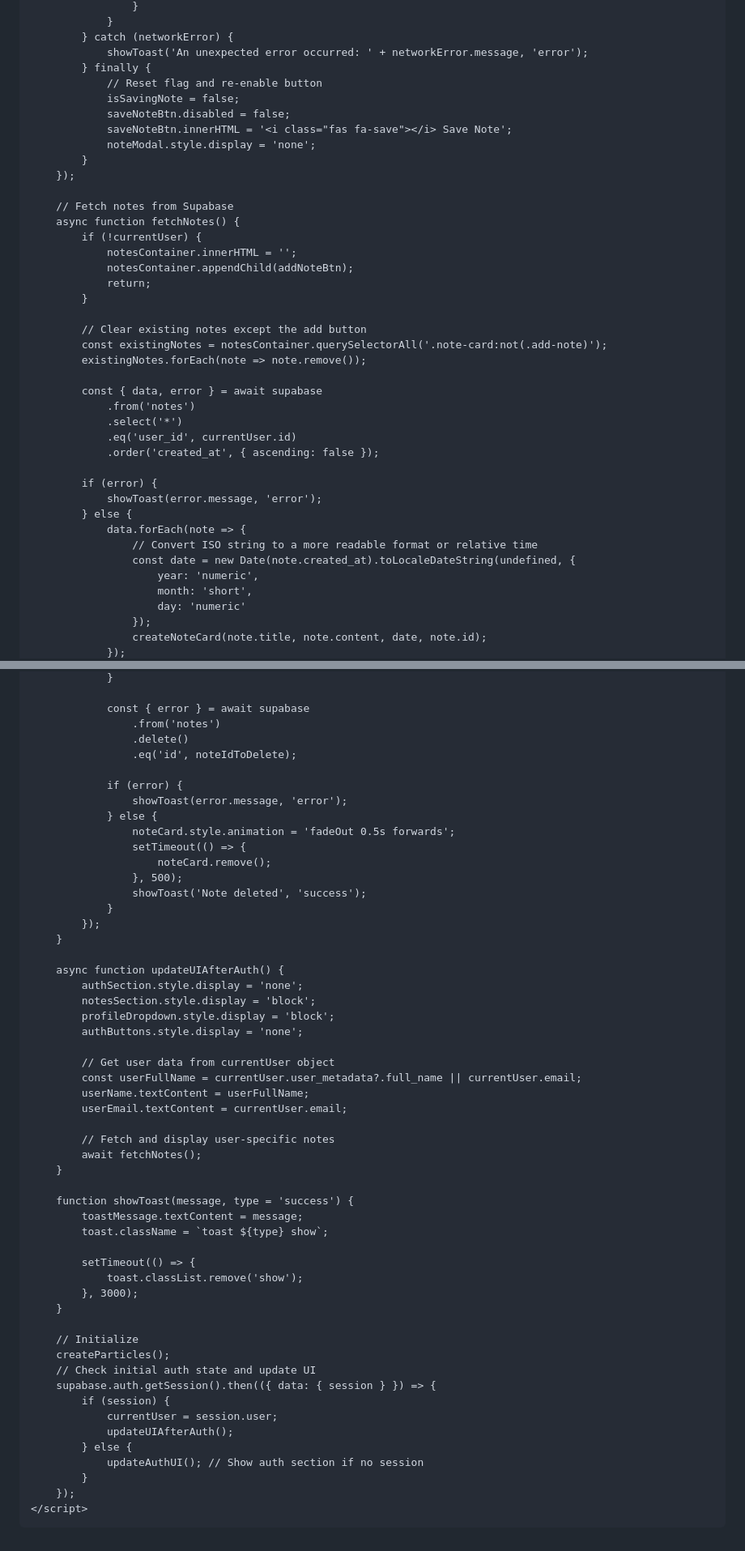
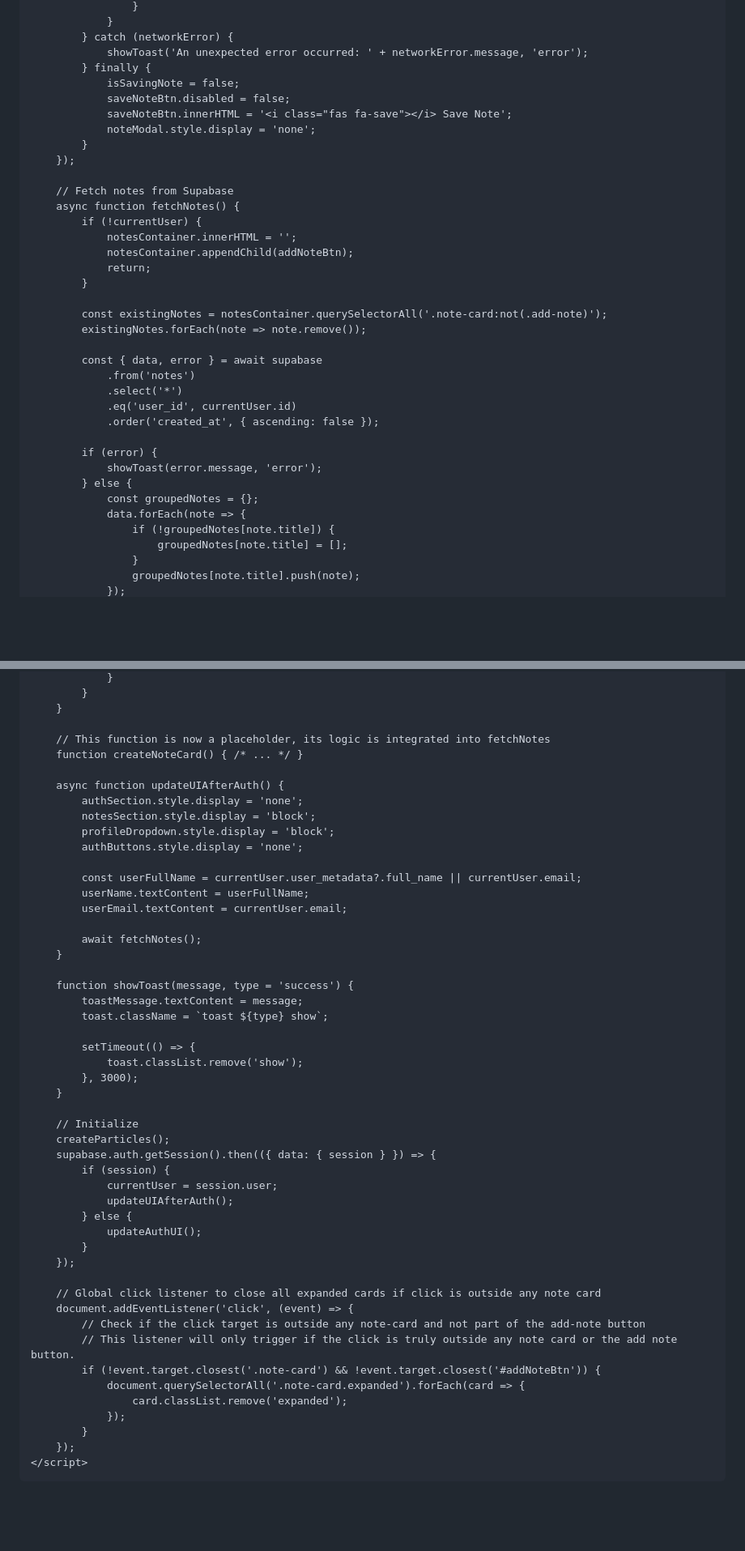
Before and after one commit to ntqueprince/notebook, a Markdown page: README.md, 2 parts joined by grey strips. Shown at 81% size. GitHub-like rendering; blank space fills up the shorter version.

```diff
--- a/README.md
+++ b/README.md
@@ -1378,7 +1445,6 @@
             } catch (networkError) {
                 showToast('An unexpected error occurred: ' + networkError.message, 'error');
             } finally {
-                // Reset flag and re-enable button
                 isSavingNote = false;
                 saveNoteBtn.disabled = false;
                 saveNoteBtn.innerHTML = '<i class="fas fa-save"></i> Save Note';
@@ -1394,7 +1460,6 @@
                 return;
             }
 
-            // Clear existing notes except the add button
             const existingNotes = notesContainer.querySelectorAll('.note-card:not(.add-note)');
             existingNotes.forEach(note => note.remove());
 
@@ -1407,12 +1472,10 @@
             if (error) {
                 showToast(error.message, 'error');
             } else {
+                const groupedNotes = {};
                 data.forEach(note => {
-                    // Convert ISO string to a more readable format or relative time
-                    const date = new Date(note.created_at).toLocaleDateString(undefined, {
-                        year: 'numeric',
-                        month: 'short',
-                        day: 'numeric'
-                    });
-                    createNoteCard(note.title, note.content, date, note.id);
+                    if (!groupedNotes[note.title]) {
+                        groupedNotes[note.title] = [];
+                    }
+                    groupedNotes[note.title].push(note);
                 });
@@ -1469,21 +1600,9 @@
                 }
-
-                const { error } = await supabase
-                    .from('notes')
-                    .delete()
-                    .eq('id', noteIdToDelete);
-
-                if (error) {
-                    showToast(error.message, 'error');
-                } else {
-                    noteCard.style.animation = 'fadeOut 0.5s forwards';
-                    setTimeout(() => {
-                        noteCard.remove();
-                    }, 500);
-                    showToast('Note deleted', 'success');
-                }
-            });
-        }
+            }
+        }
+
+        // This function is now a placeholder, its logic is integrated into fetchNotes
+        function createNoteCard() { /* ... */ }
 
         async function updateUIAfterAuth() {
             authSection.style.display = 'none';
@@ -1491,12 +1610,10 @@
             profileDropdown.style.display = 'block';
             authButtons.style.display = 'none';
 
-            // Get user data from currentUser object
             const userFullName = currentUser.user_metadata?.full_name || currentUser.email;
             userName.textContent = userFullName;
             userEmail.textContent = currentUser.email;
 
-            // Fetch and display user-specific notes
             await fetchNotes();
         }
 
@@ -1511,13 +1628,23 @@
 
         // Initialize
         createParticles();
-        // Check initial auth state and update UI
         supabase.auth.getSession().then(({ data: { session } }) => {
             if (session) {
                 currentUser = session.user;
                 updateUIAfterAuth();
             } else {
-                updateAuthUI(); // Show auth section if no session
+                updateAuthUI();
+            }
+        });
+
+        // Global click listener to close all expanded cards if click is outside any note card
+        document.addEventListener('click', (event) => {
+            // Check if the click target is outside any note-card and not part of the add-note button
+            // This listener will only trigger if the click is truly outside any note card or the add note button.
+            if (!event.target.closest('.note-card') && !event.target.closest('#addNoteBtn')) {
+                document.querySelectorAll('.note-card.expanded').forEach(card => {
+                    card.classList.remove('expanded');
+                });
             }
         });
     </script>
```
Also changed, not shown: other parts of README.md (+211 -76 lines).
